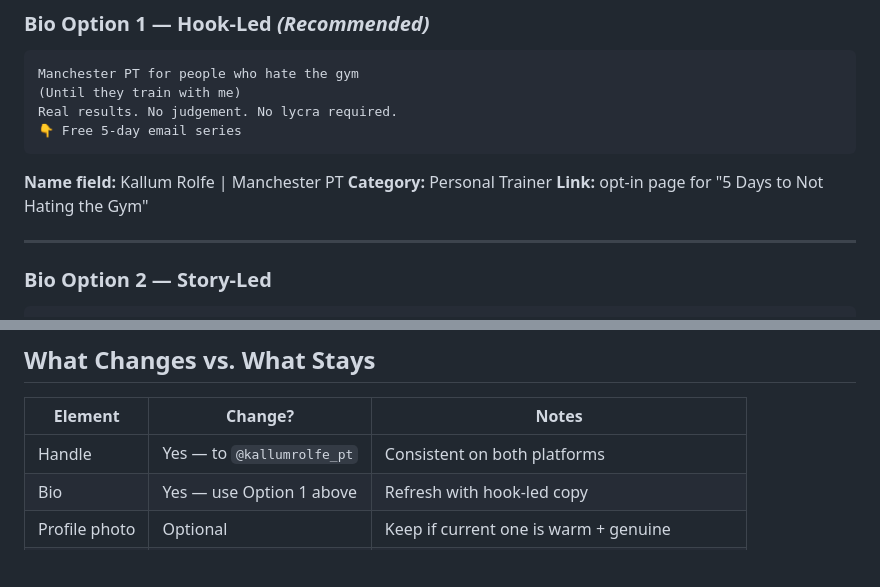
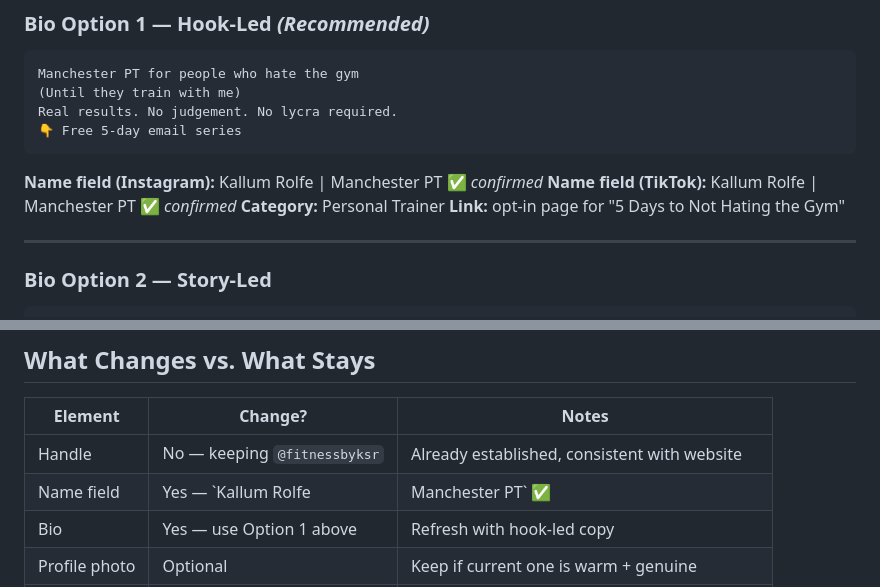
Before and after one commit to Fitnessbyksr/NEW, a Markdown page: output/social-rebrand.md, 2 parts joined by grey strips. GitHub-like rendering; blank space fills up the shorter version.

Commit message:
Update social rebrand: keep @fitnessbyksr handle, confirm name field decision
- Keep @fitnessbyksr on both Instagram and TikTok (established, consistent with website)
- Confirmed name field: 'Kallum Rolfe | Manchester PT' on both platforms
- Updated summary table to reflect final decisions

https://claude.ai/code/session_01GhzSvphbgWFy2qhoerWnCk

````diff
--- a/output/social-rebrand.md
+++ b/output/social-rebrand.md
@@ -57,7 +57,8 @@ Real results. No judgement. No lycra required.
 👇 Free 5-day email series
 ```
 
-**Name field:** Kallum Rolfe | Manchester PT
+**Name field (Instagram):** Kallum Rolfe | Manchester PT ✅ *confirmed*
+**Name field (TikTok):** Kallum Rolfe | Manchester PT ✅ *confirmed*
 **Category:** Personal Trainer
 **Link:** opt-in page for "5 Days to Not Hating the Gym"
 
@@ -169,7 +170,8 @@ PT for gym-phobes. Manchester. No judgement. Real results.
 
 | Element | Change? | Notes |
 |---------|---------|-------|
-| Handle | Yes — to `@kallumrolfe_pt` | Consistent on both platforms |
+| Handle | No — keeping `@fitnessbyksr` | Already established, consistent with website |
+| Name field | Yes — `Kallum Rolfe | Manchester PT` ✅ | Both Instagram and TikTok |
 | Bio | Yes — use Option 1 above | Refresh with hook-led copy |
 | Profile photo | Optional | Keep if current one is warm + genuine |
 | Brand name | No | fitnessbyksr stays on website + all collateral |
````
